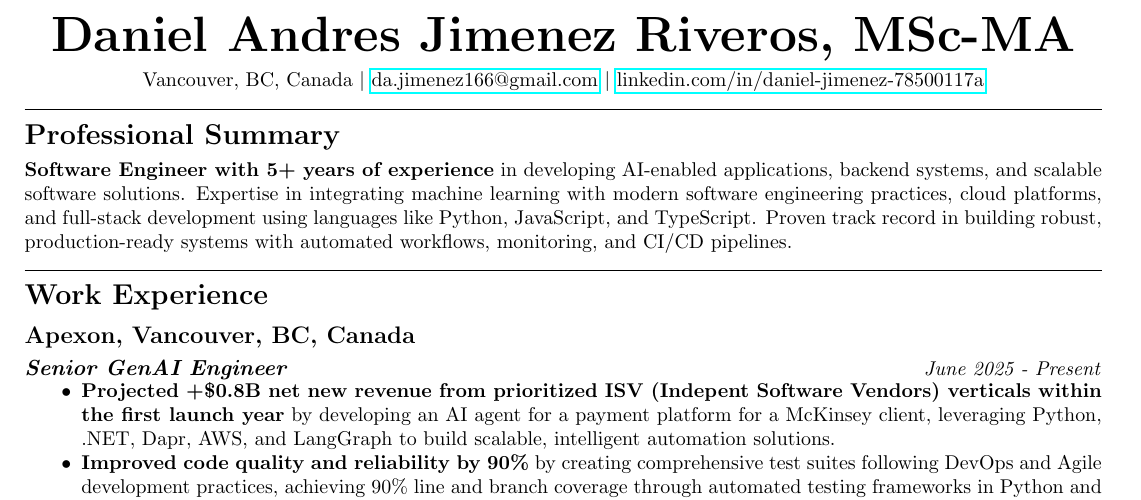
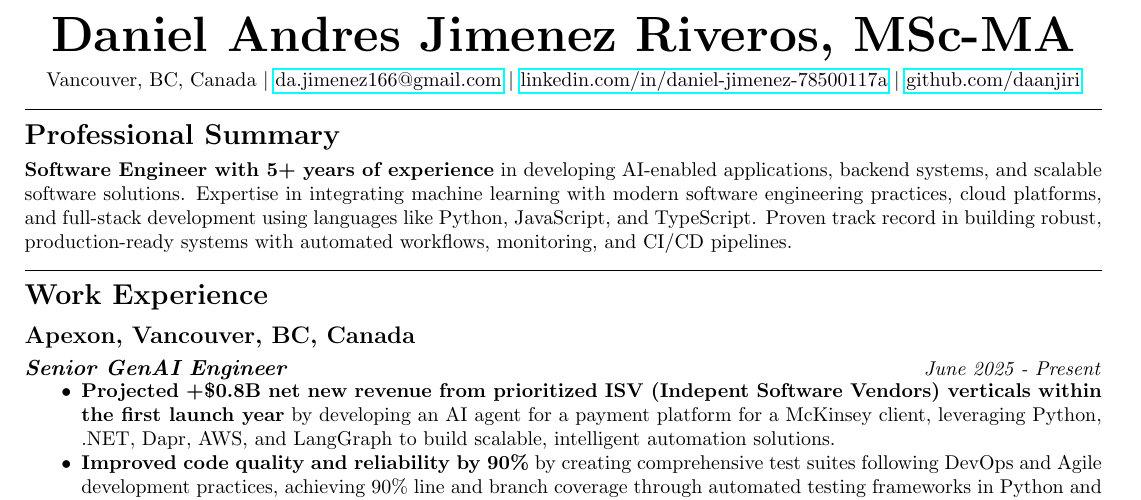
Before and after one commit to daanjiri/cv, a LaTeX CV (cv.tex): part of page 1 of 2, cut so that both start at the same text. Compiled offline with pdfLaTeX.

Commit message:
git added

```diff
--- a/cv.tex
+++ b/cv.tex
@@ -25,7 +25,7 @@
 \centering
 {\Huge\textbf{Daniel Andres Jimenez Riveros, MSc-MA}}\\
 \medskip
-Vancouver, BC, Canada \textbar\ \href{mailto:da.jimenez166@gmail.com}{da.jimenez166@gmail.com} \textbar\ \href{https://www.linkedin.com/in/daniel-jimenez-78500117a/}{linkedin.com/in/daniel-jimenez-78500117a}\\
+Vancouver, BC, Canada \textbar\ \href{mailto:da.jimenez166@gmail.com}{da.jimenez166@gmail.com} \textbar\ \href{https://www.linkedin.com/in/daniel-jimenez-78500117a/}{linkedin.com/in/daniel-jimenez-78500117a} \textbar\ \href{https://github.com/daanjiri}{github.com/daanjiri}\\
 }
 
 % \rule{\textwidth}{0.4pt}
```
Also changed, not shown: cv.pdf, 3 other files.
